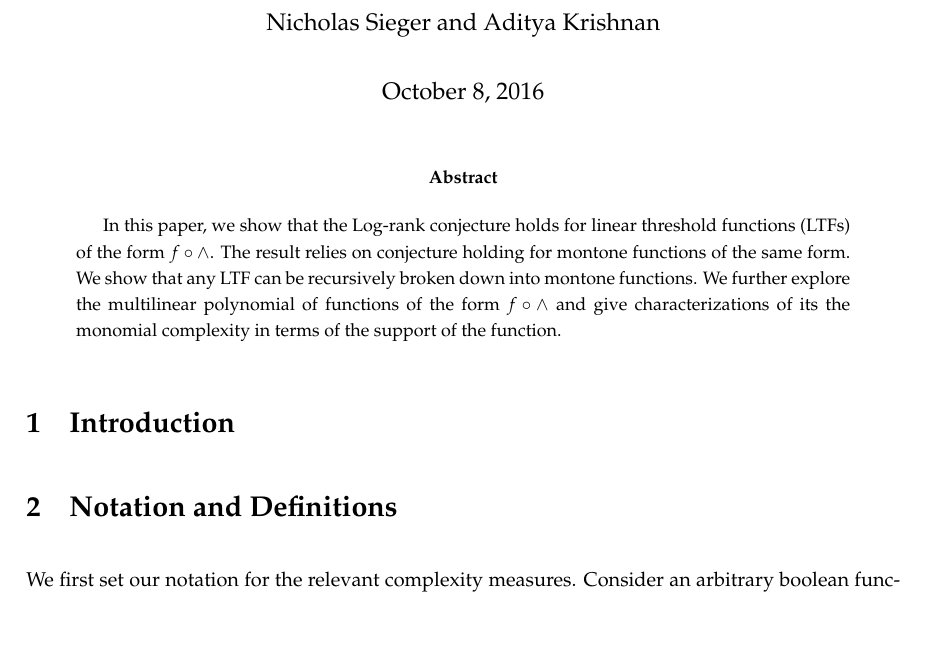
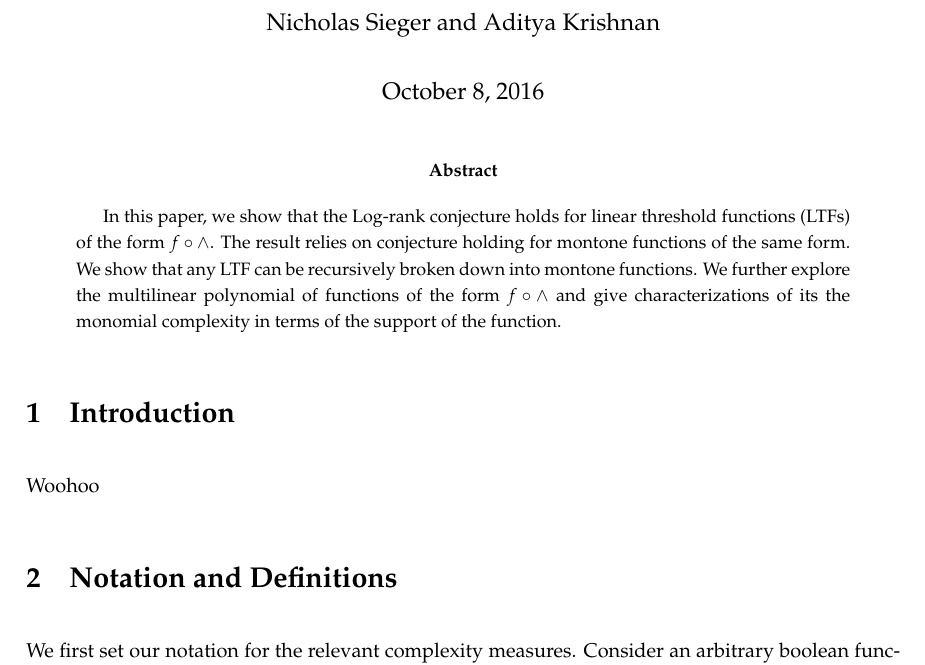
Before and after one commit to NicholasSieger/LTF-with-AND, a LaTeX paper (main.tex, which reads introduction.tex): part of page 1 of 2, cut so that both start at the same text, the shorter picture padded with empty space. Compiled offline with pdfLaTeX.

Commit message:
Added intro file

```diff
--- /dev/null
+++ b/introduction.tex
@@ -0,0 +1 @@
+Woohoo
--- a/main.tex
+++ b/main.tex
@@ -15,6 +15,7 @@
 		In this paper, we show that the Log-rank conjecture holds for linear threshold functions (LTFs) of the form $f \circ \wedge$. The result relies on conjecture holding for montone functions of the same form. We show that any LTF can be recursively broken down into montone functions. We further explore the multilinear polynomial of functions of the form $f \circ \wedge$ and give characterizations of its the monomial complexity in terms of the support of the function.
 	\end{abstract}
 	\section{Introduction}
+	\input{introduction.tex}
 	\section{Notation and Definitions}
 	\input{notation.tex}
 	\section{Properties of Monomials}
```
